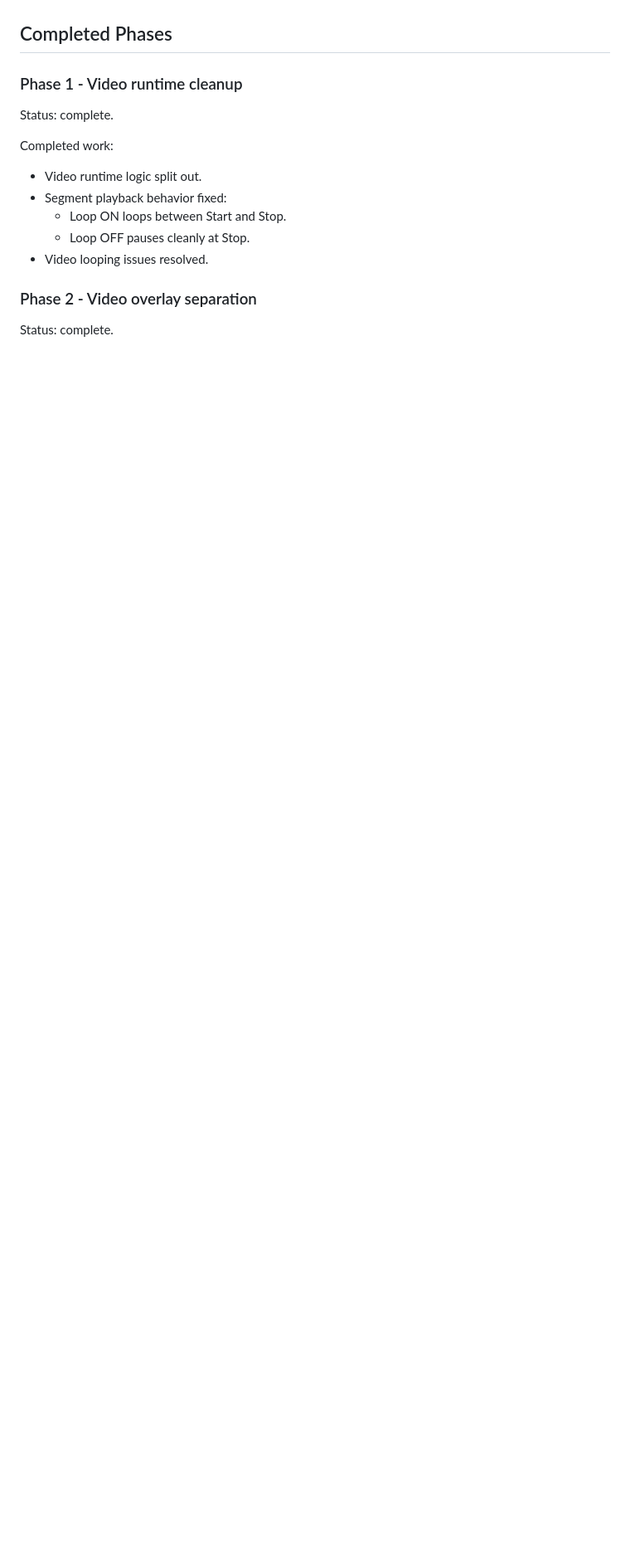
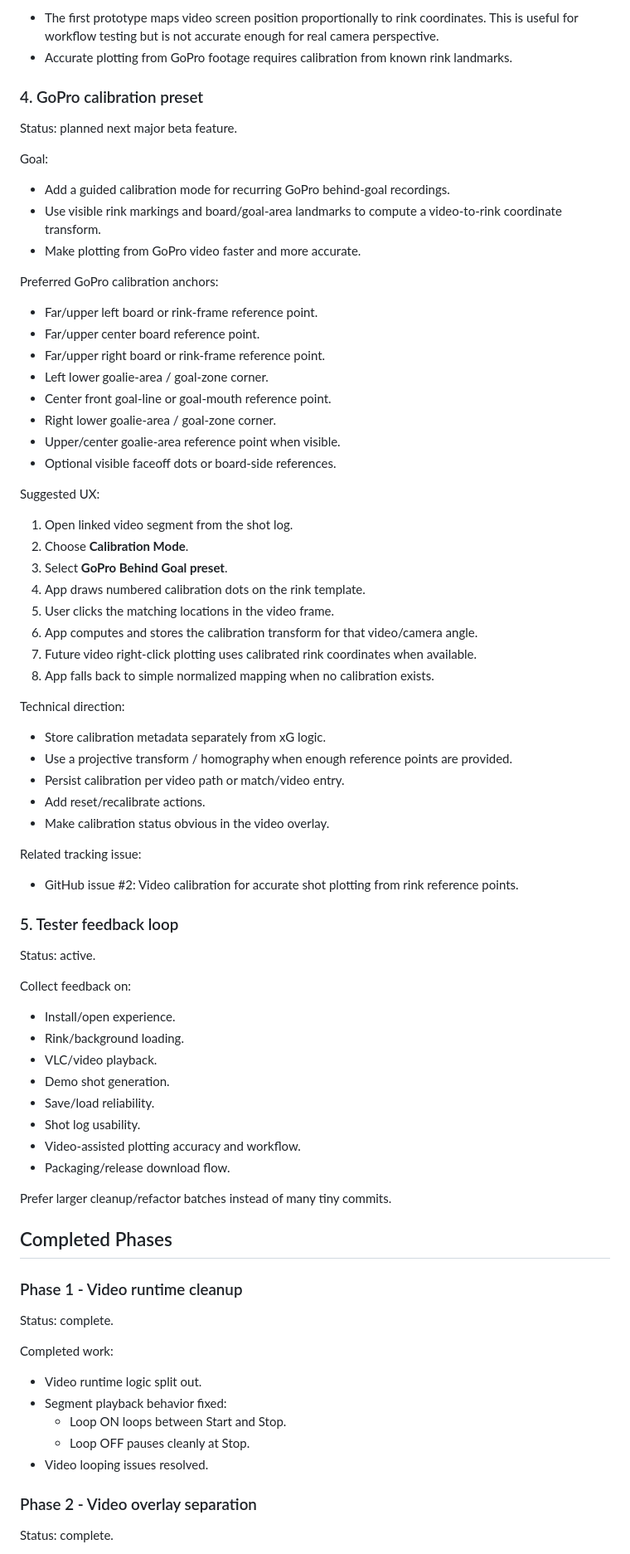
Before and after one commit to Hekkipekki/Floorball-Shot-Plotter-V3, a Markdown page: ROADMAP.md, the part around one of its changes. Shown at 83% size. Drawn GitHub-style; blank space fills up the shorter version.

Commit message:
Update beta roadmap for video-assisted plotting

```diff
--- a/ROADMAP.md
+++ b/ROADMAP.md
@@ -12,3 +73,66 @@ This document tracks the completed refactor work and the agreed direction for fu
+- The first prototype maps video screen position proportionally to rink coordinates. This is useful for workflow testing but is not accurate enough for real camera perspective.
+- Accurate plotting from GoPro footage requires calibration from known rink landmarks.
+
+### 4. GoPro calibration preset
+
+Status: planned next major beta feature.
+
+Goal:
+
+- Add a guided calibration mode for recurring GoPro behind-goal recordings.
+- Use visible rink markings and board/goal-area landmarks to compute a video-to-rink coordinate transform.
+- Make plotting from GoPro video faster and more accurate.
+
+Preferred GoPro calibration anchors:
+
+- Far/upper left board or rink-frame reference point.
+- Far/upper center board reference point.
+- Far/upper right board or rink-frame reference point.
+- Left lower goalie-area / goal-zone corner.
+- Center front goal-line or goal-mouth reference point.
+- Right lower goalie-area / goal-zone corner.
+- Upper/center goalie-area reference point when visible.
+- Optional visible faceoff dots or board-side references.
+
+Suggested UX:
+
+1. Open linked video segment from the shot log.
+2. Choose **Calibration Mode**.
+3. Select **GoPro Behind Goal preset**.
+4. App draws numbered calibration dots on the rink template.
+5. User clicks the matching locations in the video frame.
+6. App computes and stores the calibration transform for that video/camera angle.
+7. Future video right-click plotting uses calibrated rink coordinates when available.
+8. App falls back to simple normalized mapping when no calibration exists.
+
+Technical direction:
+
+- Store calibration metadata separately from xG logic.
+- Use a projective transform / homography when enough reference points are provided.
+- Persist calibration per video path or match/video entry.
+- Add reset/recalibrate actions.
+- Make calibration status obvious in the video overlay.
+
+Related tracking issue:
+
+- GitHub issue #2: Video calibration for accurate shot plotting from rink reference points.
+
+### 5. Tester feedback loop
+
+Status: active.
+
+Collect feedback on:
+
+- Install/open experience.
+- Rink/background loading.
+- VLC/video playback.
+- Demo shot generation.
+- Save/load reliability.
+- Shot log usability.
+- Video-assisted plotting accuracy and workflow.
+- Packaging/release download flow.
+
+Prefer larger cleanup/refactor batches instead of many tiny commits.
 
 ## Completed Phases
 
```
Also changed, not shown: other parts of ROADMAP.md (+82 -16 lines).
